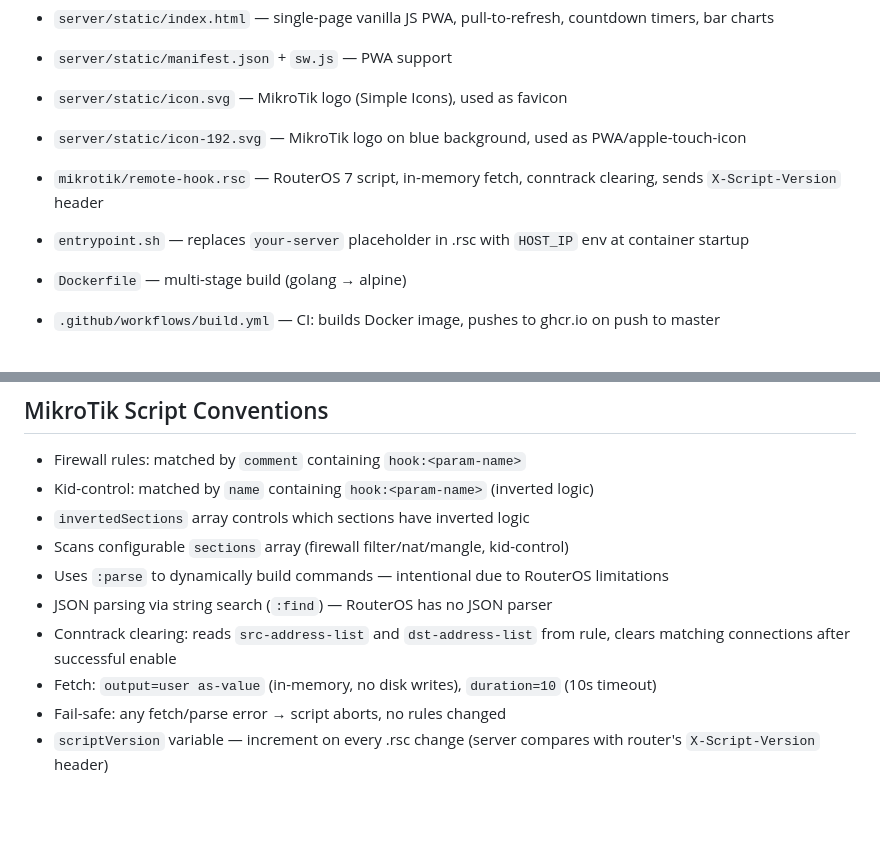
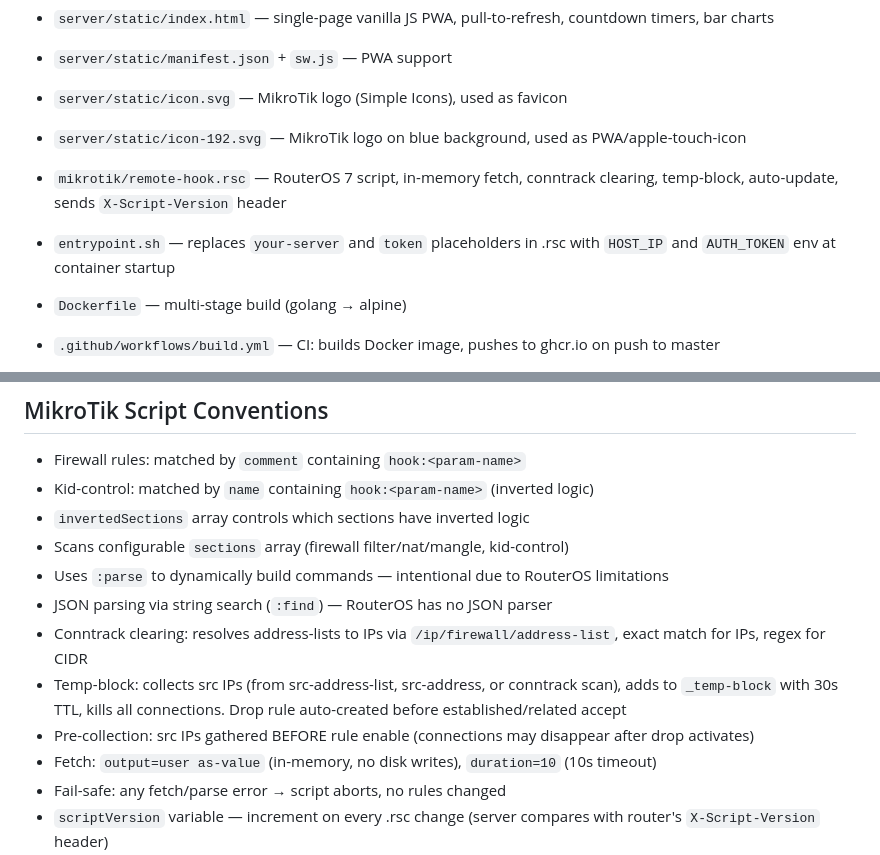
Before and after one commit to mogilevich/mikrotik-rule-toggle, a Markdown page: CLAUDE.md, 2 parts joined by grey strips. Rendered like a GitHub page; blank space fills up the shorter version.

```diff
--- a/CLAUDE.md
+++ b/CLAUDE.md
@@ -40,9 +40,9 @@ curl -H "Authorization: Bearer test" http://localhost:8080/api/state
 - `server/static/manifest.json` + `sw.js` — PWA support
 - `server/static/icon.svg` — MikroTik logo (Simple Icons), used as favicon
 - `server/static/icon-192.svg` — MikroTik logo on blue background, used as PWA/apple-touch-icon
-- `mikrotik/remote-hook.rsc` — RouterOS 7 script, in-memory fetch, conntrack clearing, sends `X-Script-Version` header
+- `mikrotik/remote-hook.rsc` — RouterOS 7 script, in-memory fetch, conntrack clearing, temp-block, auto-update, sends `X-Script-Version` header
 
-- `entrypoint.sh` — replaces `your-server` placeholder in .rsc with `HOST_IP` env at container startup
+- `entrypoint.sh` — replaces `your-server` and `token` placeholders in .rsc with `HOST_IP` and `AUTH_TOKEN` env at container startup
 - `Dockerfile` — multi-stage build (golang → alpine)
 - `.github/workflows/build.yml` — CI: builds Docker image, pushes to ghcr.io on push to master
 - `Makefile` — `make up/down/logs/pull/restart/build-local`, auto-detects host IP via `ip route` (Linux) or `ipconfig` (macOS)
@@ -57,7 +57,9 @@ Single `main` package, no internal packages. Static files embedded via `//go:emb
 - Scans configurable `sections` array (firewall filter/nat/mangle, kid-control)
 - Uses `:parse` to dynamically build commands — intentional due to RouterOS limitations
 - JSON parsing via string search (`:find`) — RouterOS has no JSON parser
-- Conntrack clearing: reads `src-address-list` and `dst-address-list` from rule, clears matching connections after successful enable
+- Conntrack clearing: resolves address-lists to IPs via `/ip/firewall/address-list`, exact match for IPs, regex for CIDR
+- Temp-block: collects src IPs (from src-address-list, src-address, or conntrack scan), adds to `_temp-block` with 30s TTL, kills all connections. Drop rule auto-created before established/related accept
+- Pre-collection: src IPs gathered BEFORE rule enable (connections may disappear after drop activates)
 - Fetch: `output=user as-value` (in-memory, no disk writes), `duration=10` (10s timeout)
 - Fail-safe: any fetch/parse error → script aborts, no rules changed
 - `scriptVersion` variable — increment on every .rsc change (server compares with router's `X-Script-Version` header)
```
Also changed, not shown: README.md (+18 -2 lines).
